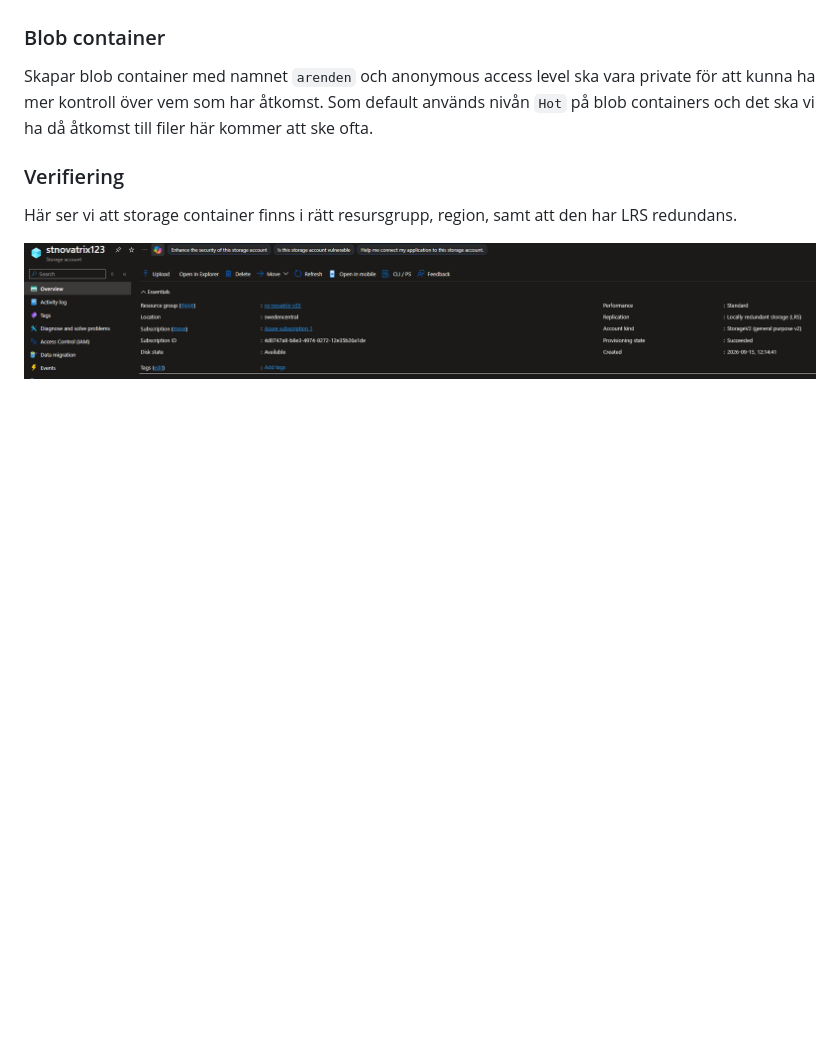
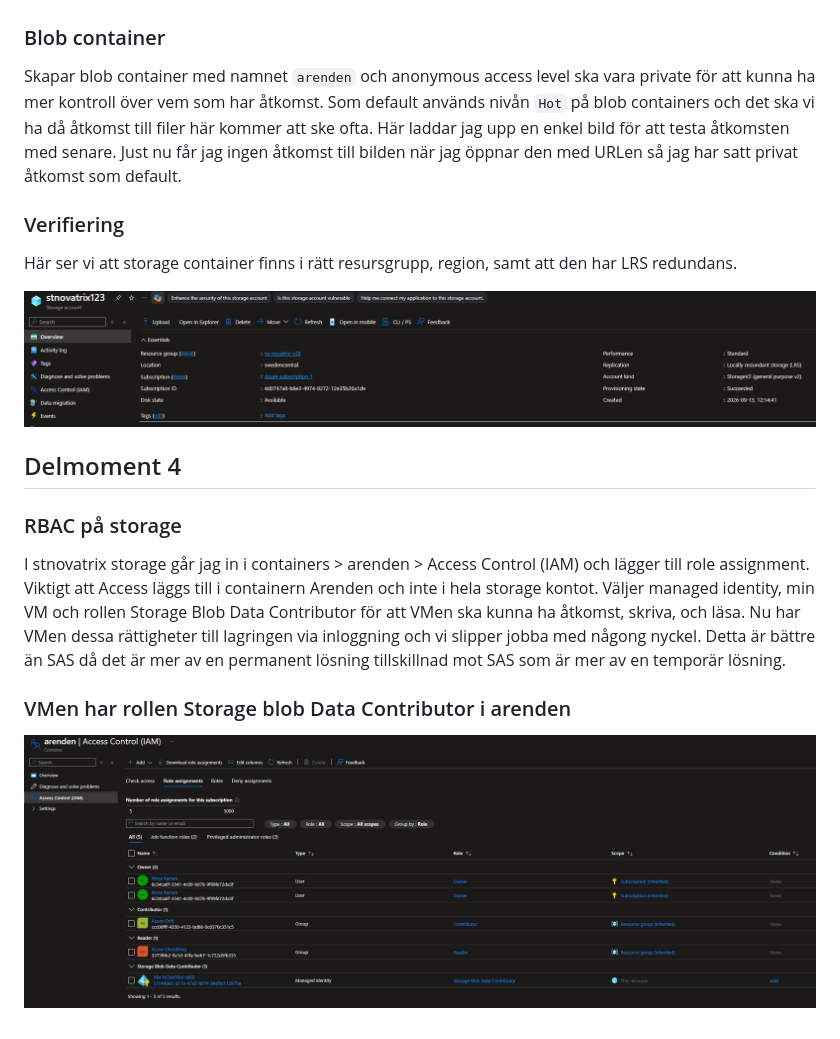
Before and after one commit to nima1233/azure-MOV25, a Markdown page: V37/README.md, the part around the change. Drawn GitHub-style; pictures changed too: V37/delmoment4.png (added); blank space fills up the shorter version.

Commit message:
RBAC, bild, och blob container text

````diff
--- a/V37/README.md
+++ b/V37/README.md
@@ -12,10 +12,19 @@
 
 ### Blob container
 
-Skapar blob container med namnet ```arenden``` och anonymous access level ska vara private för att kunna ha mer kontroll över vem som har åtkomst. Som default används nivån ```Hot``` på blob containers och det ska vi ha då åtkomst till filer här kommer att ske ofta.
+Skapar blob container med namnet ```arenden``` och anonymous access level ska vara private för att kunna ha mer kontroll över vem som har åtkomst. Som default används nivån ```Hot``` på blob containers och det ska vi ha då åtkomst till filer här kommer att ske ofta. Här laddar jag upp en enkel bild för att testa åtkomsten med senare. Just nu får jag ingen åtkomst till bilden när jag öppnar den med URLen så jag har satt privat åtkomst som default.
 
 ### Verifiering
 
 Här ser vi att storage container finns i rätt resursgrupp, region, samt att den har LRS redundans.
 
 ![delmoment2](delmoment2.png)
+
+
+## Delmoment 4
+### RBAC på storage
+
+I stnovatrix storage går jag in i containers > arenden > Access Control (IAM) och lägger till role assignment. Viktigt att Access läggs till i containern Arenden och inte i hela storage kontot. Väljer managed identity, min VM och rollen Storage Blob Data Contributor för att VMen ska kunna ha åtkomst, skriva, och läsa. Nu har VMen dessa rättigheter till lagringen via inloggning och vi slipper jobba med någong nyckel. Detta är bättre än SAS då det är mer av en permanent lösning tillskillnad mot SAS som är mer av en temporär lösning.
+
+### VMen har rollen Storage blob Data Contributor i arenden
+![delmoment4](delmoment4.png)
````
